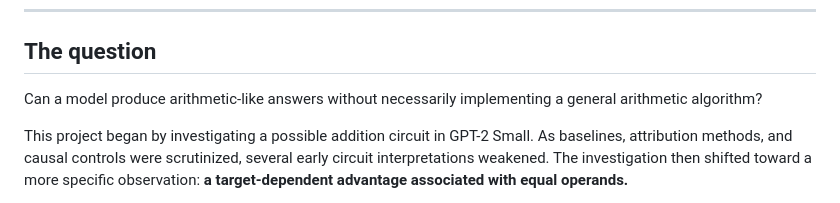
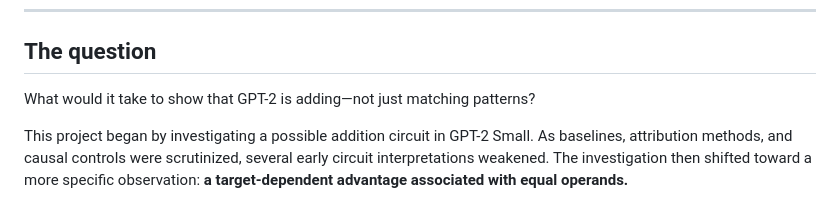
Before and after one commit to anaykatiyar-lang/mechanistic_interpretability, a Markdown page: README.md, the part around the change. Rendered like a GitHub page.

```diff
--- a/README.md
+++ b/README.md
@@ -24,8 +24,7 @@
 ---
 
 ## The question
-
-Can a model produce arithmetic-like answers without necessarily implementing a general arithmetic algorithm?
+What would it take to show that GPT-2 is adding—not just matching patterns?
 
 This project began by investigating a possible addition circuit in GPT-2 Small. As baselines, attribution methods, and causal controls were scrutinized, several early circuit interpretations weakened. The investigation then shifted toward a more specific observation: **a target-dependent advantage associated with equal operands.**
 
```
